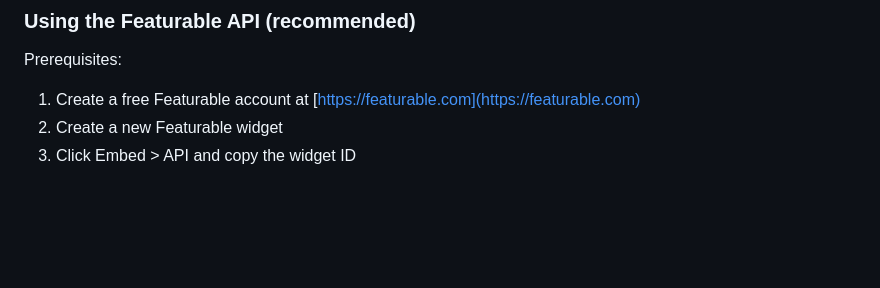
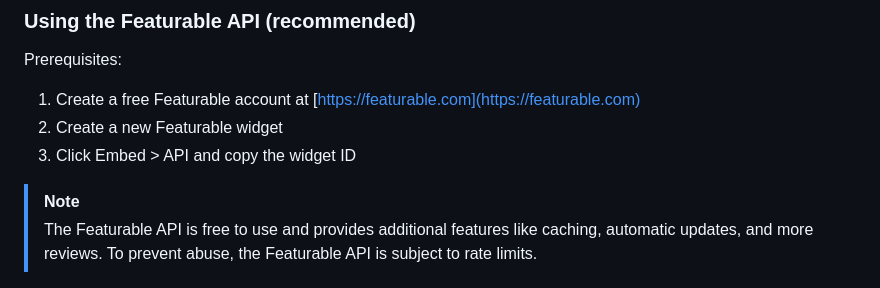
Before and after one commit to Featurable/react-google-reviews, a Markdown page: README.md, the part around the change. GitHub-like rendering; blank space fills up the shorter version.

```diff
--- a/README.md
+++ b/README.md
@@ -75,6 +75,9 @@ Prerequisites:
 1. Create a free Featurable account at [https://featurable.com](https://featurable.com)
 2. Create a new Featurable widget
 3. Click Embed > API and copy the widget ID
+
+> [!NOTE]
+> The Featurable API is free to use and provides additional features like caching, automatic updates, and more reviews. To prevent abuse, the Featurable API is subject to rate limits.
 
 ![Copy Featurable Widget ID](public/images/featurable-widget-id.png)
 
```
